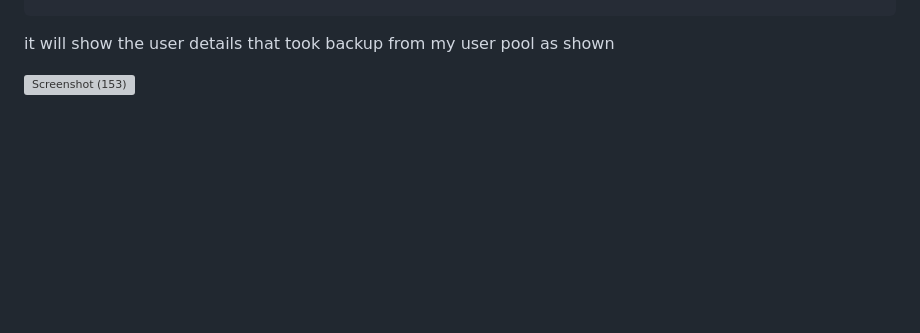
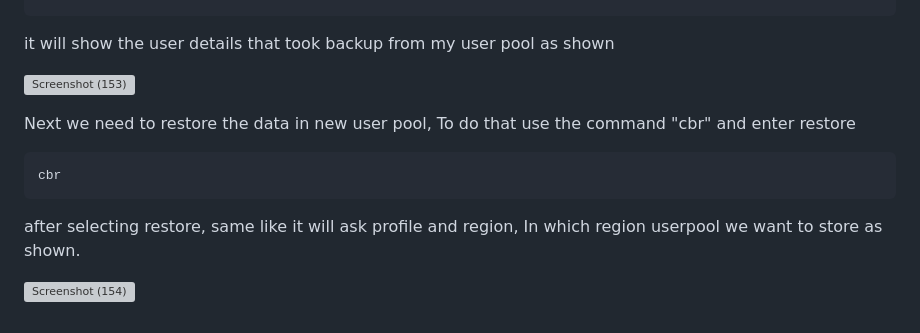
Before and after one commit to mugaliraghu/cognito-userpool-migration-using-terraform, a Markdown page: README.md, the part around the change. Drawn GitHub-style; blank space fills up the shorter version; grey boxes are pictures that could not be loaded.

````diff
--- a/README.md
+++ b/README.md
@@ -154,3 +154,11 @@ cat <json file>
 it will show the user details that took backup from my user pool as shown
 
 ![Screenshot (153)](https://github.com/mugaliraghu/cognito-users-migration-using-terraform/assets/120295902/3a78388f-5ca9-470b-bd44-d020650bbbf3)
+
+Next we need to restore the data in new user pool, To do that use the command "cbr" and enter restore
+```t
+cbr
+```
+after selecting restore, same like it will ask profile and region, In which region userpool we want to store as shown.
+
+![Screenshot (154)](https://github.com/mugaliraghu/cognito-users-migration-using-terraform/assets/120295902/14e2d80b-98f7-4054-94a3-185efa61c452)
````
